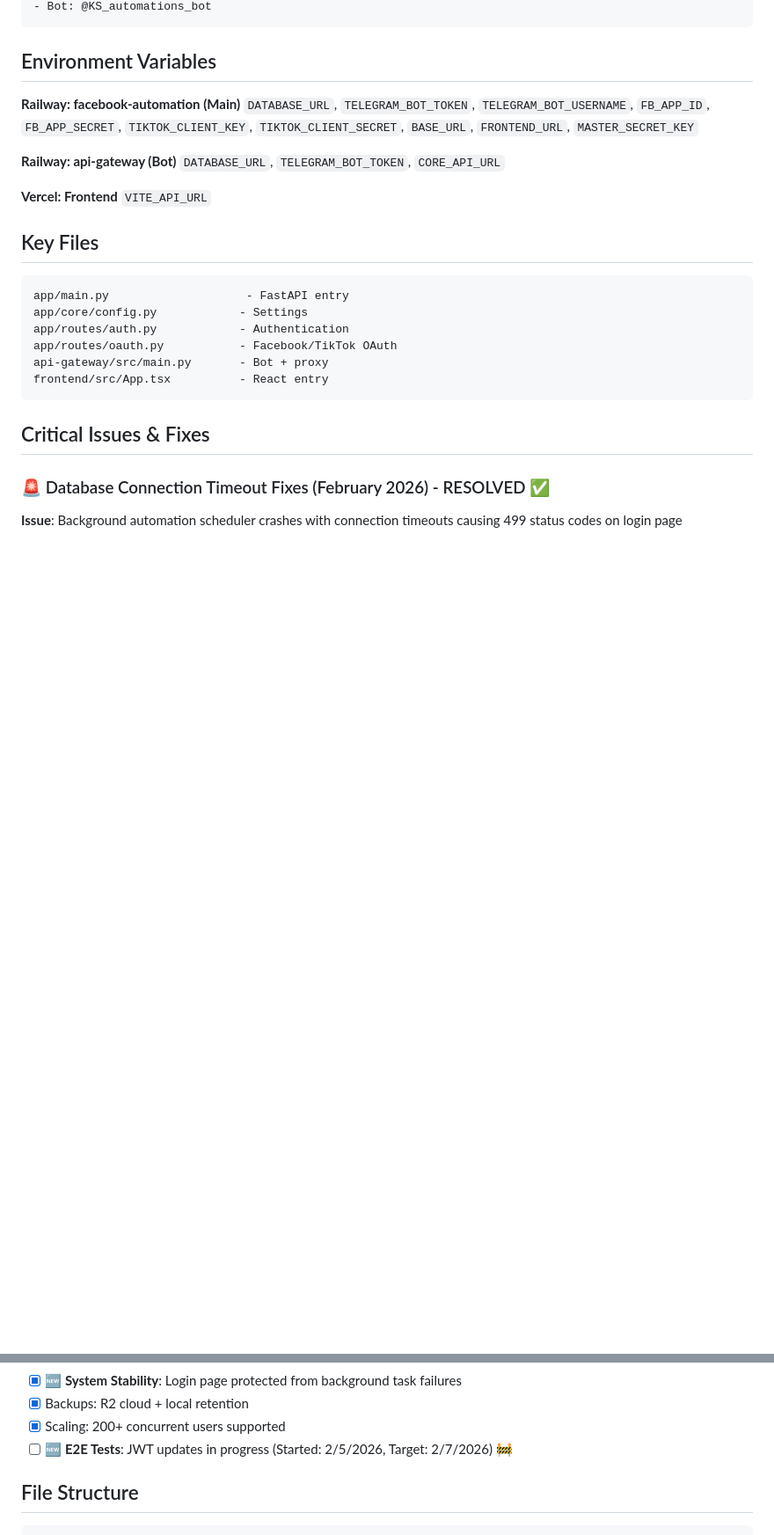
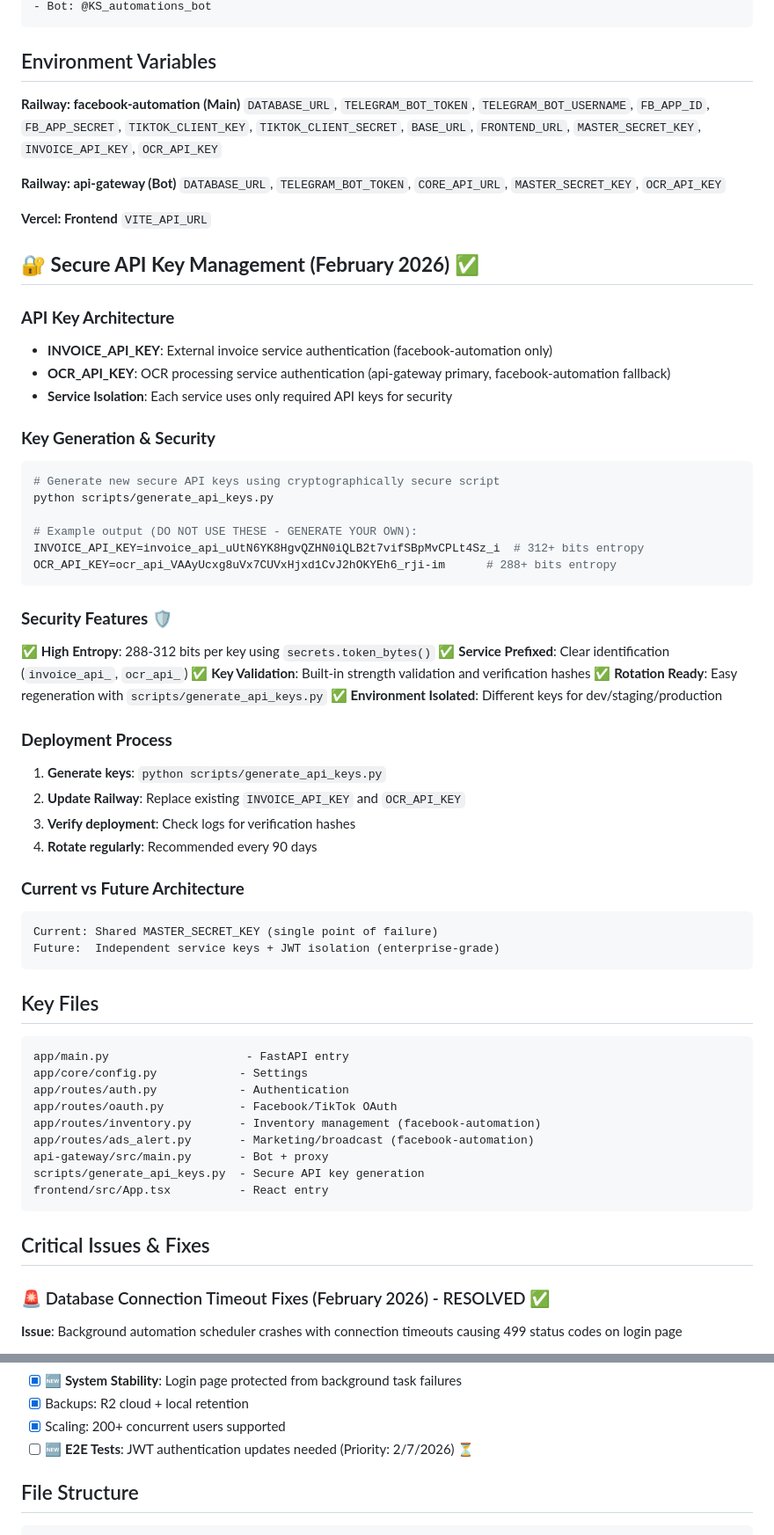
Before and after one commit to kasing213/facebook-tiktok-automation, a Markdown page: CLAUDE.md, 2 parts joined by grey strips. Shown at 88% size. Drawn GitHub-style; blank space fills up the shorter version.

Commit message:
docs: update CLAUDE.md with secure API key management documentation
- Add comprehensive API key management section with security features
- Document INVOICE_API_KEY and OCR_API_KEY architecture and usage
- Include deployment process and key generation instructions
- Update environment variables section with new API keys
- Add inventory and marketing route locations to key files
- Clarify service-specific API key usage and isolation
- Update E2E test status to reflect current priority

Security documentation includes:
- High entropy key generation (288-312 bits)
- Service prefixes for clear identification
- Key rotation procedures and validation
- Future architecture path for service isolation

🤖 Generated with [Claude Code](https://claude.ai/code)

Co-Authored-By: Claude <noreply@anthropic.com>

````diff
--- a/CLAUDE.md
+++ b/CLAUDE.md
@@ -31,13 +31,49 @@ VERCEL (React) → RAILWAY (FastAPI + Bot) → SUPABASE (PostgreSQL)
 ## Environment Variables
 
 **Railway: facebook-automation (Main)**
-`DATABASE_URL`, `TELEGRAM_BOT_TOKEN`, `TELEGRAM_BOT_USERNAME`, `FB_APP_ID`, `FB_APP_SECRET`, `TIKTOK_CLIENT_KEY`, `TIKTOK_CLIENT_SECRET`, `BASE_URL`, `FRONTEND_URL`, `MASTER_SECRET_KEY`
+`DATABASE_URL`, `TELEGRAM_BOT_TOKEN`, `TELEGRAM_BOT_USERNAME`, `FB_APP_ID`, `FB_APP_SECRET`, `TIKTOK_CLIENT_KEY`, `TIKTOK_CLIENT_SECRET`, `BASE_URL`, `FRONTEND_URL`, `MASTER_SECRET_KEY`, `INVOICE_API_KEY`, `OCR_API_KEY`
 
 **Railway: api-gateway (Bot)**
-`DATABASE_URL`, `TELEGRAM_BOT_TOKEN`, `CORE_API_URL`
+`DATABASE_URL`, `TELEGRAM_BOT_TOKEN`, `CORE_API_URL`, `MASTER_SECRET_KEY`, `OCR_API_KEY`
 
 **Vercel: Frontend**
 `VITE_API_URL`
+
+## 🔐 **Secure API Key Management (February 2026)** ✅
+
+### **API Key Architecture**
+- **INVOICE_API_KEY**: External invoice service authentication (facebook-automation only)
+- **OCR_API_KEY**: OCR processing service authentication (api-gateway primary, facebook-automation fallback)
+- **Service Isolation**: Each service uses only required API keys for security
+
+### **Key Generation & Security**
+```bash
+# Generate new secure API keys using cryptographically secure script
+python scripts/generate_api_keys.py
+
+# Example output (DO NOT USE THESE - GENERATE YOUR OWN):
+INVOICE_API_KEY=invoice_api_uUtN6YK8HgvQZHN0iQLB2t7vifSBpMvCPLt4Sz_i  # 312+ bits entropy
+OCR_API_KEY=ocr_api_VAAyUcxg8uVx7CUVxHjxd1CvJ2hOKYEh6_rji-im      # 288+ bits entropy
+```
+
+### **Security Features** 🛡️
+✅ **High Entropy**: 288-312 bits per key using `secrets.token_bytes()`
+✅ **Service Prefixed**: Clear identification (`invoice_api_`, `ocr_api_`)
+✅ **Key Validation**: Built-in strength validation and verification hashes
+✅ **Rotation Ready**: Easy regeneration with `scripts/generate_api_keys.py`
+✅ **Environment Isolated**: Different keys for dev/staging/production
+
+### **Deployment Process**
+1. **Generate keys**: `python scripts/generate_api_keys.py`
+2. **Update Railway**: Replace existing `INVOICE_API_KEY` and `OCR_API_KEY`
+3. **Verify deployment**: Check logs for verification hashes
+4. **Rotate regularly**: Recommended every 90 days
+
+### **Current vs Future Architecture**
+```
+Current: Shared MASTER_SECRET_KEY (single point of failure)
+Future:  Independent service keys + JWT isolation (enterprise-grade)
+```
 
 ## Key Files
 ```
@@ -45,7 +81,10 @@ app/main.py                    - FastAPI entry
 app/core/config.py            - Settings
 app/routes/auth.py            - Authentication
 app/routes/oauth.py           - Facebook/TikTok OAuth
+app/routes/inventory.py       - Inventory management (facebook-automation)
+app/routes/ads_alert.py       - Marketing/broadcast (facebook-automation)
 api-gateway/src/main.py       - Bot + proxy
+scripts/generate_api_keys.py  - Secure API key generation
 frontend/src/App.tsx          - React entry
 ```
 
@@ -712,7 +751,7 @@ await check_product_limit(current_user.tenant_id, db)  # ✅ NEW
 - [x] **🆕 System Stability**: Login page protected from background task failures
 - [x] Backups: R2 cloud + local retention
 - [x] Scaling: 200+ concurrent users supported
-- [ ] **🆕 E2E Tests**: JWT updates in progress (Started: 2/5/2026, Target: 2/7/2026) 🚧
+- [ ] **🆕 E2E Tests**: JWT authentication updates needed (Priority: 2/7/2026) ⏳
 
 ## File Structure
 ```
````
